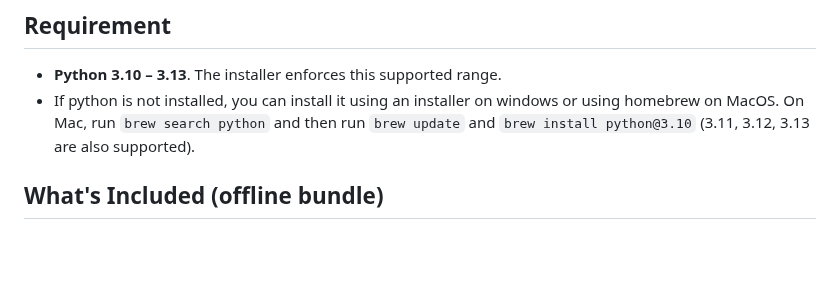
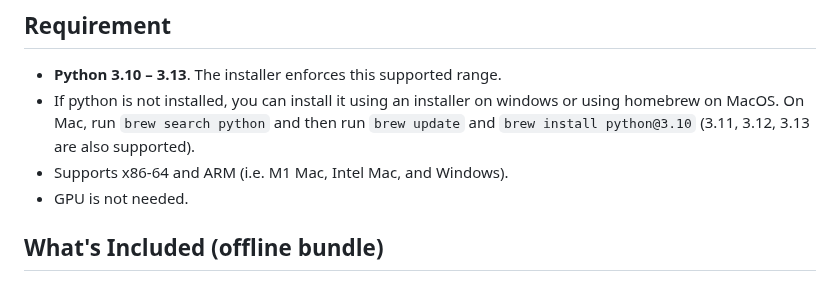
Before and after one commit to navid-nb/MSc_ML_Project1, a Markdown page: README.md, the part around the change. Drawn GitHub-style; blank space fills up the shorter version.

Commit message:
added comment

```diff
--- a/README.md
+++ b/README.md
@@ -10,6 +10,8 @@ python version is supported).
   windows or using homebrew on MacOS. On Mac, run `brew search python`
   and then run `brew update` and `brew install python@3.10` (3.11, 3.12,
   3.13 are also supported).
+- Supports x86-64 and ARM (i.e. M1 Mac, Intel Mac, and Windows).
+- GPU is not needed.
 
 ## What's Included (offline bundle)
 - `wheels/`: prebuilt Python wheels for offline install
```
